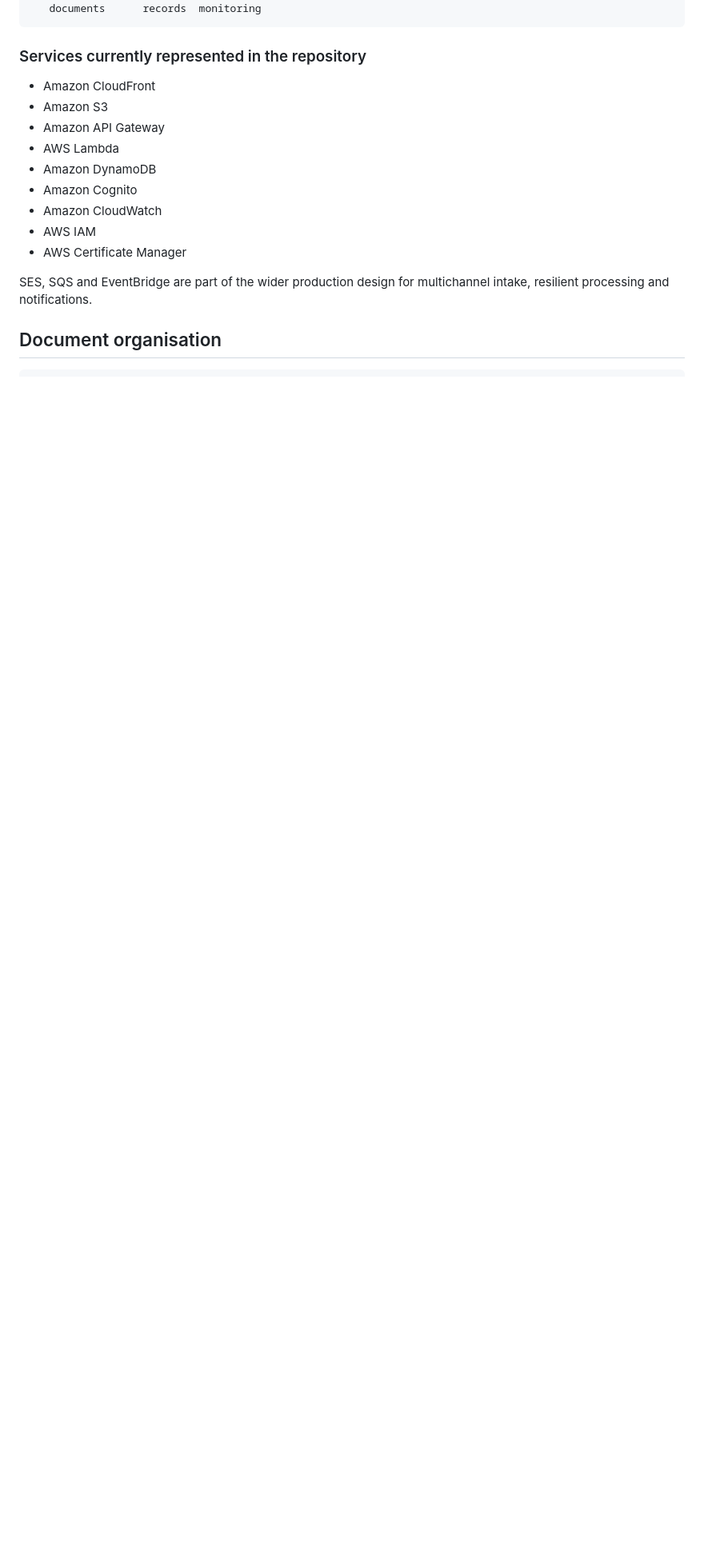
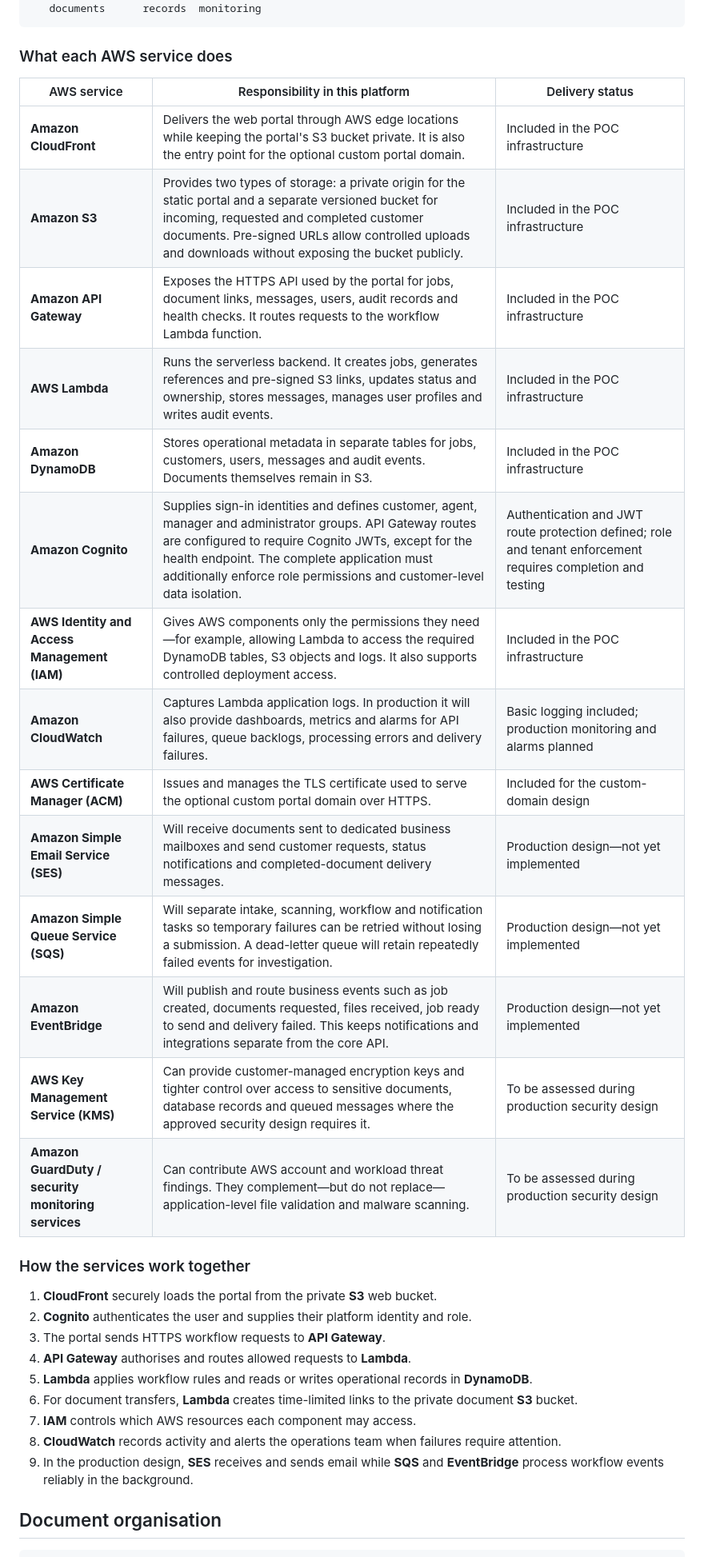
Before and after one commit to JacquesOConnell/CUSTOMS-DOCUMENT-TRACKING-SERVICE, a Markdown page: README.md, the part around the change. Shown at 80% size. Drawn GitHub-style; blank space fills up the shorter version.

Commit message:
Expand product workflow and AWS architecture documentation

````diff
--- a/README.md
+++ b/README.md
@@ -132,19 +132,36 @@ Lambda workflow | SQS | EventBridge
    documents      records  monitoring
 ```
 
-### Services currently represented in the repository
+### What each AWS service does
 
-- Amazon CloudFront
-- Amazon S3
-- Amazon API Gateway
-- AWS Lambda
-- Amazon DynamoDB
-- Amazon Cognito
-- Amazon CloudWatch
-- AWS IAM
-- AWS Certificate Manager
+| AWS service | Responsibility in this platform | Delivery status |
+|---|---|---|
+| **Amazon CloudFront** | Delivers the web portal through AWS edge locations while keeping the portal's S3 bucket private. It is also the entry point for the optional custom portal domain. | Included in the POC infrastructure |
+| **Amazon S3** | Provides two types of storage: a private origin for the static portal and a separate versioned bucket for incoming, requested and completed customer documents. Pre-signed URLs allow controlled uploads and downloads without exposing the bucket publicly. | Included in the POC infrastructure |
+| **Amazon API Gateway** | Exposes the HTTPS API used by the portal for jobs, document links, messages, users, audit records and health checks. It routes requests to the workflow Lambda function. | Included in the POC infrastructure |
+| **AWS Lambda** | Runs the serverless backend. It creates jobs, generates references and pre-signed S3 links, updates status and ownership, stores messages, manages user profiles and writes audit events. | Included in the POC infrastructure |
+| **Amazon DynamoDB** | Stores operational metadata in separate tables for jobs, customers, users, messages and audit events. Documents themselves remain in S3. | Included in the POC infrastructure |
+| **Amazon Cognito** | Supplies sign-in identities and defines customer, agent, manager and administrator groups. API Gateway routes are configured to require Cognito JWTs, except for the health endpoint. The complete application must additionally enforce role permissions and customer-level data isolation. | Authentication and JWT route protection defined; role and tenant enforcement requires completion and testing |
+| **AWS Identity and Access Management (IAM)** | Gives AWS components only the permissions they need—for example, allowing Lambda to access the required DynamoDB tables, S3 objects and logs. It also supports controlled deployment access. | Included in the POC infrastructure |
+| **Amazon CloudWatch** | Captures Lambda application logs. In production it will also provide dashboards, metrics and alarms for API failures, queue backlogs, processing errors and delivery failures. | Basic logging included; production monitoring and alarms planned |
+| **AWS Certificate Manager (ACM)** | Issues and manages the TLS certificate used to serve the optional custom portal domain over HTTPS. | Included for the custom-domain design |
+| **Amazon Simple Email Service (SES)** | Will receive documents sent to dedicated business mailboxes and send customer requests, status notifications and completed-document delivery messages. | Production design—not yet implemented |
+| **Amazon Simple Queue Service (SQS)** | Will separate intake, scanning, workflow and notification tasks so temporary failures can be retried without losing a submission. A dead-letter queue will retain repeatedly failed events for investigation. | Production design—not yet implemented |
+| **Amazon EventBridge** | Will publish and route business events such as job created, documents requested, files received, job ready to send and delivery failed. This keeps notifications and integrations separate from the core API. | Production design—not yet implemented |
+| **AWS Key Management Service (KMS)** | Can provide customer-managed encryption keys and tighter control over access to sensitive documents, database records and queued messages where the approved security design requires it. | To be assessed during production security design |
+| **Amazon GuardDuty / security monitoring services** | Can contribute AWS account and workload threat findings. They complement—but do not replace—application-level file validation and malware scanning. | To be assessed during production security design |
 
-SES, SQS and EventBridge are part of the wider production design for multichannel intake, resilient processing and notifications.
+### How the services work together
+
+1. **CloudFront** securely loads the portal from the private **S3** web bucket.
+2. **Cognito** authenticates the user and supplies their platform identity and role.
+3. The portal sends HTTPS workflow requests to **API Gateway**.
+4. **API Gateway** authorises and routes allowed requests to **Lambda**.
+5. **Lambda** applies workflow rules and reads or writes operational records in **DynamoDB**.
+6. For document transfers, **Lambda** creates time-limited links to the private document **S3** bucket.
+7. **IAM** controls which AWS resources each component may access.
+8. **CloudWatch** records activity and alerts the operations team when failures require attention.
+9. In the production design, **SES** receives and sends email while **SQS** and **EventBridge** process workflow events reliably in the background.
 
 ## Document organisation
 
````
